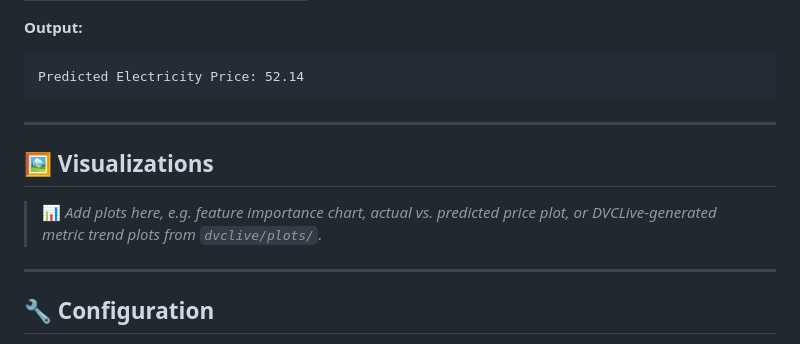
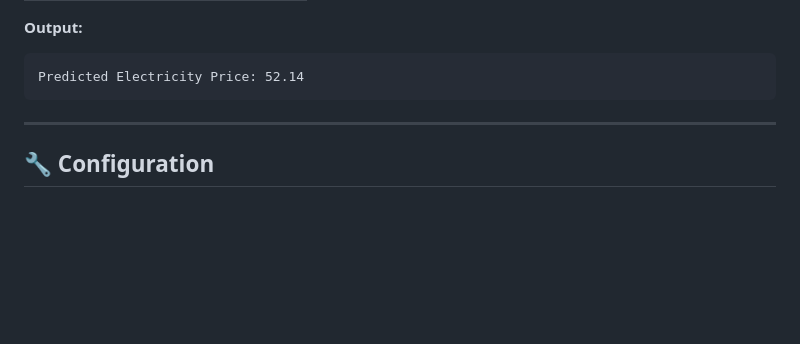
Before and after one commit to Rohitranelab/Electricity-Price-Prediction, a Markdown page: README.md, the part around the change. Rendered like a GitHub page; blank space fills up the shorter version.

````diff
--- a/README.md
+++ b/README.md
@@ -319,13 +319,6 @@ docker run -p 5000:5000 electricity-price-prediction
 Predicted Electricity Price: 52.14
 ```
 
-
----
-
-## 🖼 Visualizations
-
-> 📊 *Add plots here, e.g. feature importance chart, actual vs. predicted price plot, or DVCLive-generated metric trend plots from `dvclive/plots/`.*
-
 ---
 
 ## 🔧 Configuration
````
